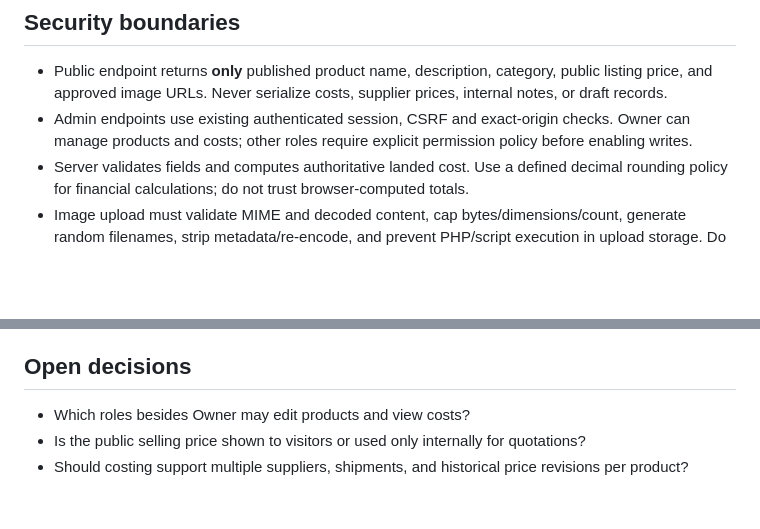
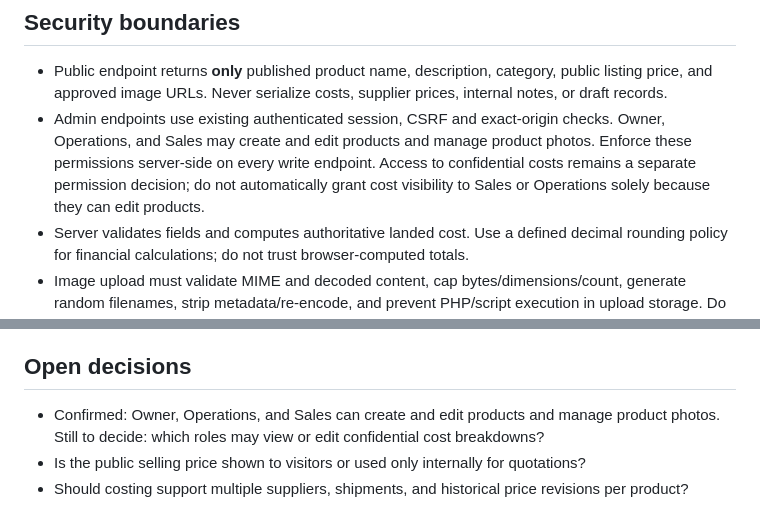
Before and after one commit to Simoidne/Starline-Li-onto-React, a Markdown page: admin/docs/product-management-plan.md, 2 parts joined by grey strips. GitHub-like rendering; blank space fills up the shorter version.

Commit message:
docs: allow Owner Operations and Sales to edit products

```diff
--- a/admin/docs/product-management-plan.md
+++ b/admin/docs/product-management-plan.md
@@ -16,7 +16,7 @@ Allow authorized Starline staff to create and edit seafood products, attach imag
 
 ## Security boundaries
 - Public endpoint returns **only** published product name, description, category, public listing price, and approved image URLs. Never serialize costs, supplier prices, internal notes, or draft records.
-- Admin endpoints use existing authenticated session, CSRF and exact-origin checks. Owner can manage products and costs; other roles require explicit permission policy before enabling writes.
+- Admin endpoints use existing authenticated session, CSRF and exact-origin checks. Owner, Operations, and Sales may create and edit products and manage product photos. Enforce these permissions server-side on every write endpoint. Access to confidential costs remains a separate permission decision; do not automatically grant cost visibility to Sales or Operations solely because they can edit products.
 - Server validates fields and computes authoritative landed cost. Use a defined decimal rounding policy for financial calculations; do not trust browser-computed totals.
 - Image upload must validate MIME and decoded content, cap bytes/dimensions/count, generate random filenames, strip metadata/re-encode, and prevent PHP/script execution in upload storage. Do not trust extensions or user filenames. Ensure images are served from a controlled public media path.
 - Audit product and cost edits with actor and timestamps; never expose cost data through public routes or frontend bundles.
@@ -31,6 +31,6 @@ Allow authorized Starline staff to create and edit seafood products, attach imag
 7. Add end-to-end integration tests and document safe deployment/rollback; do not deploy or merge automatically.
 
 ## Open decisions
-- Which roles besides Owner may edit products and view costs?
+- Confirmed: Owner, Operations, and Sales can create and edit products and manage product photos. Still to decide: which roles may view or edit confidential cost breakdowns?
 - Is the public selling price shown to visitors or used only internally for quotations?
 - Should costing support multiple suppliers, shipments, and historical price revisions per product?
```
